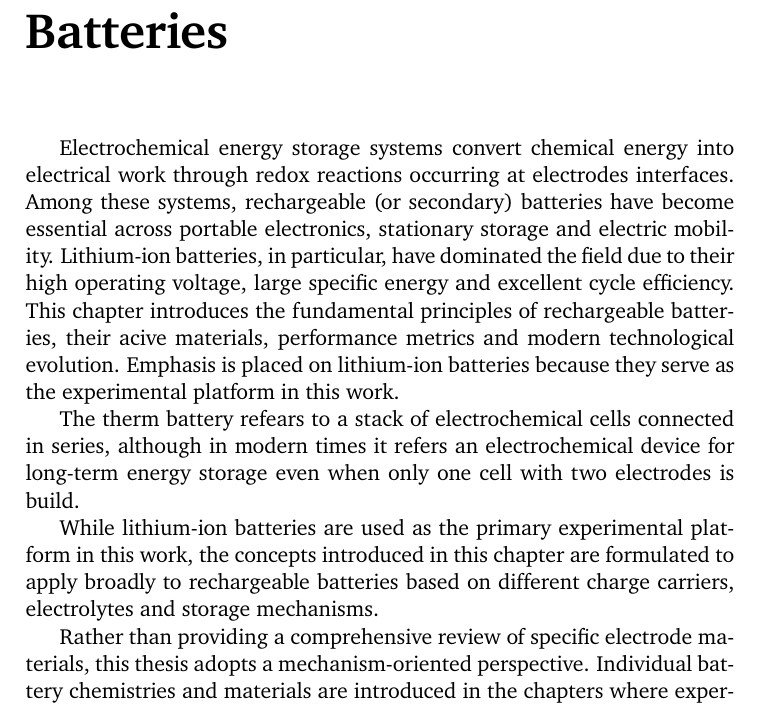
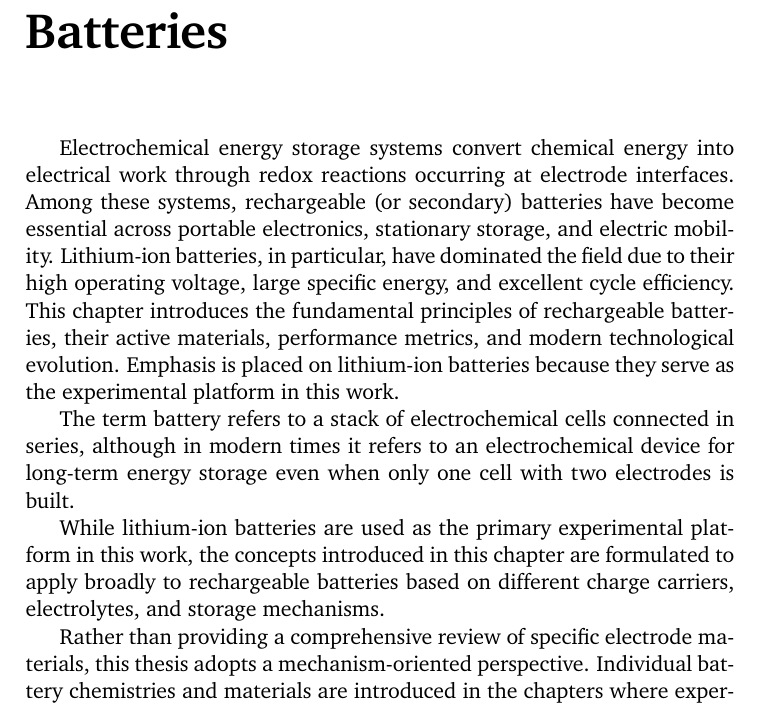
Before and after one commit to federicoscarpioni/PhD_dissertation, a LaTeX thesis (main.tex, which reads chapters/3_batteries.tex): part of page 27 of 173, cut so that both start at the same text. Compiled offline with pdfLaTeX.

Commit message:
Corrected some typos

```diff
--- a/chapters/3_batteries.tex
+++ b/chapters/3_batteries.tex
@@ -1,14 +1,14 @@
 \chapter{Batteries}
 
-Electrochemical energy storage systems convert chemical energy into electrical work through redox reactions occurring at electrodes interfaces.
-Among these systems, rechargeable (or secondary) batteries have become essential across portable electronics, stationary storage and electric mobility.
-Lithium-ion batteries, in particular, have dominated the field due to their high operating voltage, large specific energy and excellent cycle efficiency.
-This chapter introduces the fundamental principles of rechargeable batteries, their acive materials, performance metrics and modern technological evolution.
+Electrochemical energy storage systems convert chemical energy into electrical work through redox reactions occurring at electrode interfaces.
+Among these systems, rechargeable (or secondary) batteries have become essential across portable electronics, stationary storage, and electric mobility.
+Lithium-ion batteries, in particular, have dominated the field due to their high operating voltage, large specific energy, and excellent cycle efficiency.
+This chapter introduces the fundamental principles of rechargeable batteries, their active materials, performance metrics, and modern technological evolution.
 Emphasis is placed on lithium-ion batteries because they serve as the experimental platform in this work.
 
-The therm battery refears to a stack of electrochemical cells connected in series, although in modern times it refers an electrochemical device for long-term energy storage even when only one cell with two electrodes is build.
+The term battery refers to a stack of electrochemical cells connected in series, although in modern times it refers to an electrochemical device for long-term energy storage even when only one cell with two electrodes is built.
 
-While lithium-ion batteries are used as the primary experimental platform in this work, the concepts introduced in this chapter are formulated to apply broadly to rechargeable batteries based on different charge carriers, electrolytes and storage mechanisms.
+While lithium-ion batteries are used as the primary experimental platform in this work, the concepts introduced in this chapter are formulated to apply broadly to rechargeable batteries based on different charge carriers, electrolytes, and storage mechanisms.
 
 Rather than providing a comprehensive review of specific electrode materials, this thesis adopts a mechanism-oriented perspective. Individual battery chemistries and materials are introduced in the chapters where experimental results are discussed, and only to the extent necessary to interpret the measured impedance response.
 
```
